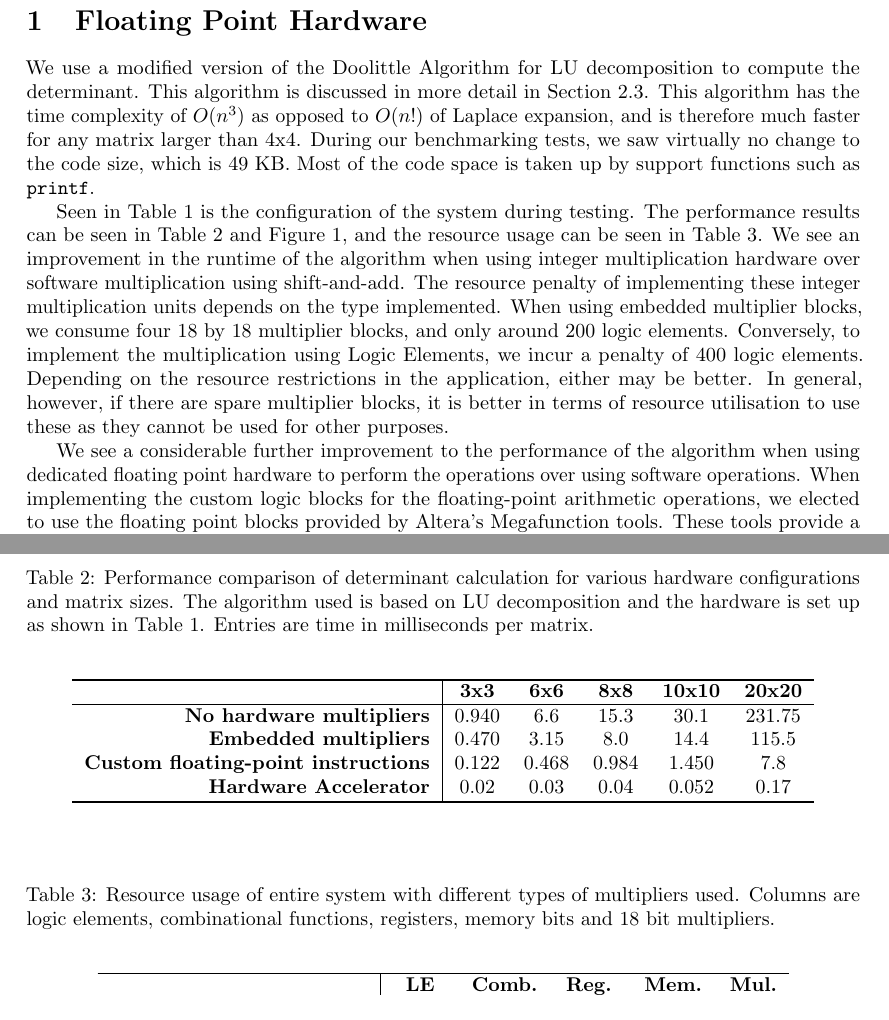
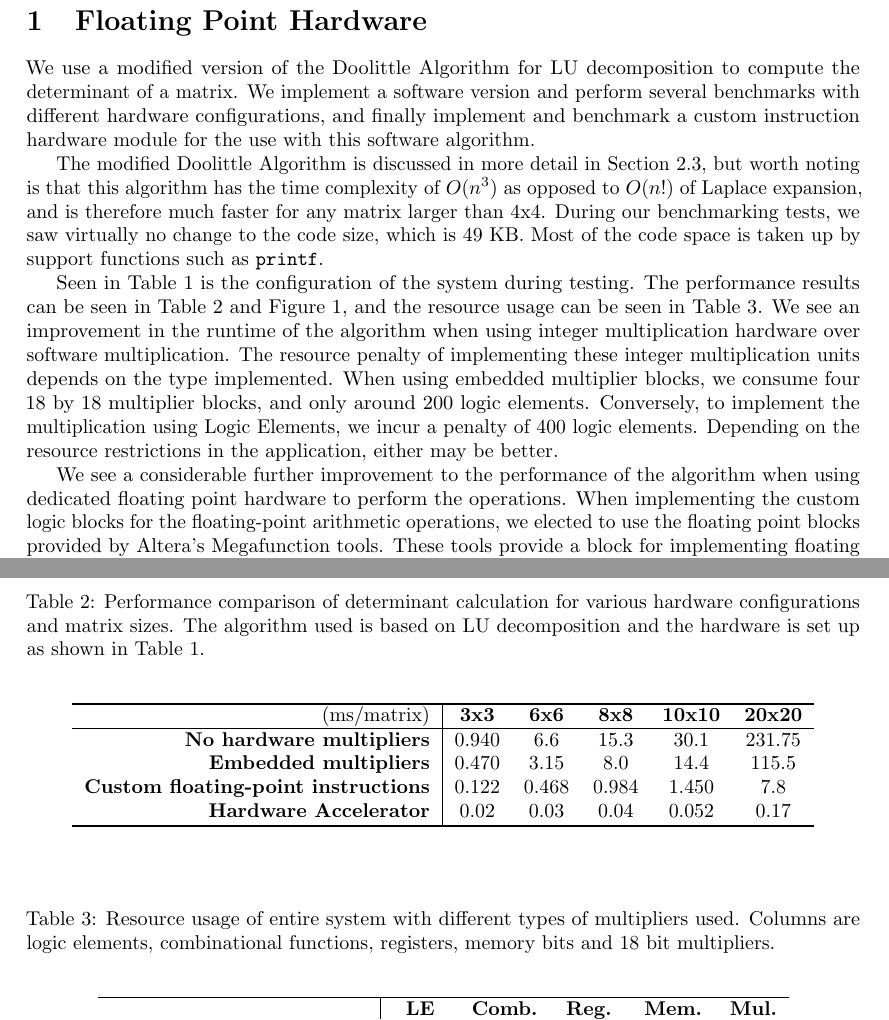
Before and after one commit to madcowswe/DSDReport, a LaTeX paper (DSDReport.tex): two parts of pages 3 and 4 of 27, joined at a grey line, cut so that both start at the same text. Compiled offline with pdfLaTeX.

Commit message:
Tentativly ready to submit

```diff
--- a/DSDReport.tex
+++ b/DSDReport.tex
@@ -132,14 +132,15 @@ breakatwhitespace=true
 \end{table}
 
 
-\begin{table}[bp]
-	\caption{Performance comparison of determinant calculation for various hardware configurations and matrix sizes. The algorithm used is based on LU decomposition and the hardware is set up as shown in Table~\ref{tab:fp_hw_setup}. Entries are time in milliseconds per matrix.}
+\begin{table}[p]
+	\caption{Performance comparison of determinant calculation for various hardware configurations and matrix sizes. The algorithm used is based on LU decomposition and the hardware is set up as shown in Table~\ref{tab:fp_hw_setup}.}
 	\label{tab:sw_perf}
 	\begin{center}
 		\begin{tabular}{r|ccccc}
 		\hline
 
 		\hline
+			(ms/matrix)
 			& \textbf{3x3}	& \textbf{6x6}	& \textbf{8x8}	& \textbf{10x10}	& \textbf{20x20} \\
 		\hline
 			\textbf{No hardware multipliers}
@@ -157,7 +158,7 @@ breakatwhitespace=true
 	\end{center}
 \end{table}
 
-\begin{table}[bp]
+\begin{table}[p]
 	\caption{Resource usage of entire system with different types of multipliers used. Columns are logic elements, combinational functions, registers, memory bits and 18 bit multipliers.}
 	\label{tab:sw_resourceuse}
 	\begin{center}
@@ -183,18 +184,21 @@ breakatwhitespace=true
 	\end{center}
 \end{table}
 
-We use a modified version of the Doolittle Algorithm for LU decomposition to compute the determinant. This algorithm is discussed in more detail in Section~\ref{sub:determinant_algortihm}.
-This algorithm has the time complexity of $O(n^3)$ as opposed to $O(n!)$ of Laplace expansion, and is therefore much faster for any matrix larger than 4x4.
+We use a modified version of the Doolittle Algorithm for LU decomposition to compute the determinant of a matrix.
+We implement a software version and perform several benchmarks with different hardware configurations, and finally implement and benchmark a custom instruction hardware module for the use with this software algorithm.
+
+The modified Doolittle Algorithm is discussed in more detail in Section~\ref{sub:determinant_algortihm}, but worth noting is that this algorithm has the time complexity of $O(n^3)$ as opposed to $O(n!)$ of Laplace expansion, and is therefore much faster for any matrix larger than 4x4.
 During our benchmarking tests, we saw virtually no change to the code size, which is 49 KB.
 Most of the code space is taken up by support functions such as \verb"printf".
 
 Seen in Table~\ref{tab:fp_hw_setup} is the configuration of the system during testing. The performance results can be seen in Table~\ref{tab:sw_perf} and Figure~\ref{fig:det_calc_perf}, and the resource usage can be seen in Table~\ref{tab:sw_resourceuse}.
-We see an improvement in the runtime of the algorithm when using integer multiplication hardware over software multiplication using shift-and-add.
+We see an improvement in the runtime of the algorithm when using integer multiplication hardware over software multiplication.
 The resource penalty of implementing these integer multiplication units depends on the type implemented. When using embedded multiplier blocks, we consume four 18 by 18 multiplier blocks, and only around 200 logic elements.
 Conversely, to implement the multiplication using Logic Elements, we incur a penalty of 400 logic elements.
-Depending on the resource restrictions in the application, either may be better. In general, however, if there are spare multiplier blocks, it is better in terms of resource utilisation to use these as they cannot be used for other purposes.
+Depending on the resource restrictions in the application, either may be better.
+%In general, if there are spare multiplier blocks, it is better in terms of resource utilisation to use these as they cannot be used for other purposes.
 
-We see a considerable further improvement to the performance of the algorithm when using dedicated floating point hardware to perform the operations over using software operations.
+We see a considerable further improvement to the performance of the algorithm when using dedicated floating point hardware to perform the operations.
 When implementing the custom logic blocks for the floating-point arithmetic operations, we elected to use the floating point blocks provided by Altera's Megafunction tools.
 These tools provide a block for implementing floating point multiplication, or addition and subtraction, among many others \cite{megafunc}.
 
```
Also changed, not shown: DeterminantPipeline.pdf, DSDReport.tex (35 more changed lines).
